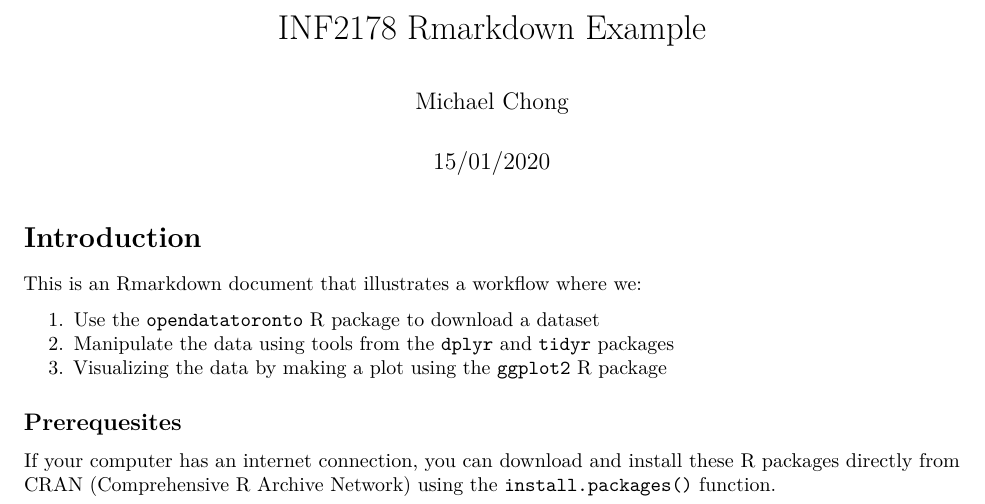
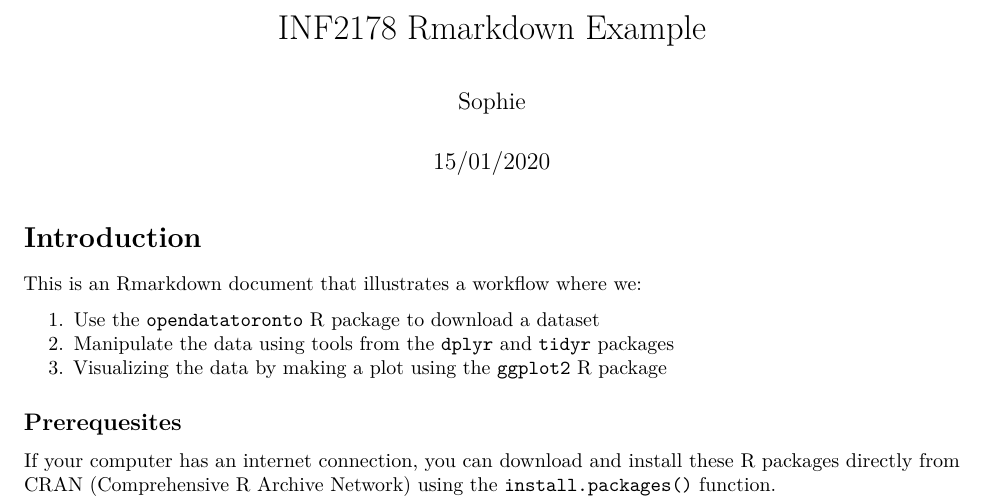
Before and after one commit to MeizhouHan/INF-2178-Experiental-Design-R, an R Markdown document (Graphing data.Rmd): part of page 1 of 4, cut so that both start at the same text. Rendered offline with R 4.5, knitr and Pandoc, then LaTeX, with nearby package versions; some code elsewhere in the file could not run offline.

Commit message:
Update and rename inf2178_rmd_example.Rmd to Graphing data.Rmd

```diff
--- a/inf2178_rmd_example.Rmd
+++ b/Graphing data.Rmd
@@ -1,6 +1,6 @@
 ---
 title: "INF2178 Rmarkdown Example"
-author: "Michael Chong"
+author: Sophie
 date: "15/01/2020"
 output: pdf_document
 ---
```
